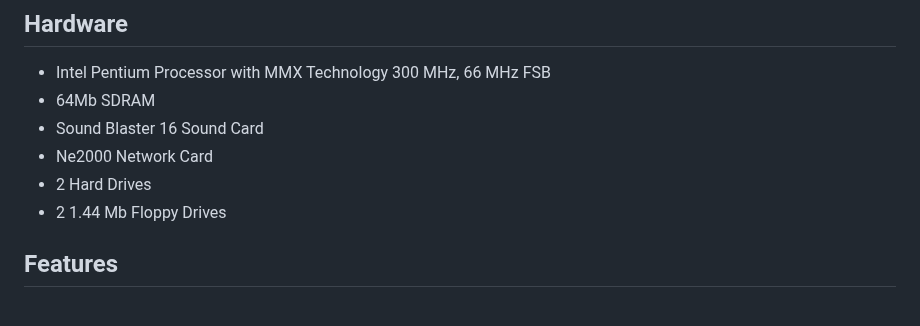
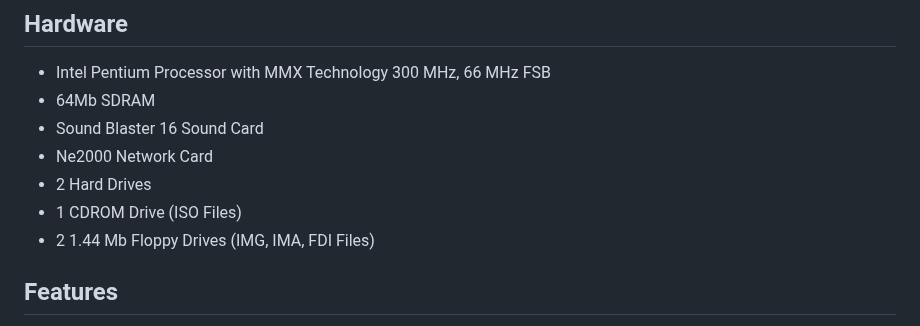
Before and after one commit to ptsource/PTMiniVMDOS, a Markdown page: README.md, the part around the change. GitHub-like rendering.

```diff
--- a/README.md
+++ b/README.md
@@ -25,7 +25,8 @@ PTSource MiniVMDOS is evolution in the lineage of DOS operating systems. This mo
 * Sound Blaster 16 Sound Card
 * Ne2000 Network Card
 * 2 Hard Drives
-* 2 1.44 Mb Floppy Drives
+* 1 CDROM Drive (ISO Files)
+* 2 1.44 Mb Floppy Drives (IMG, IMA, FDI Files)
 
 ## Features
 
```
